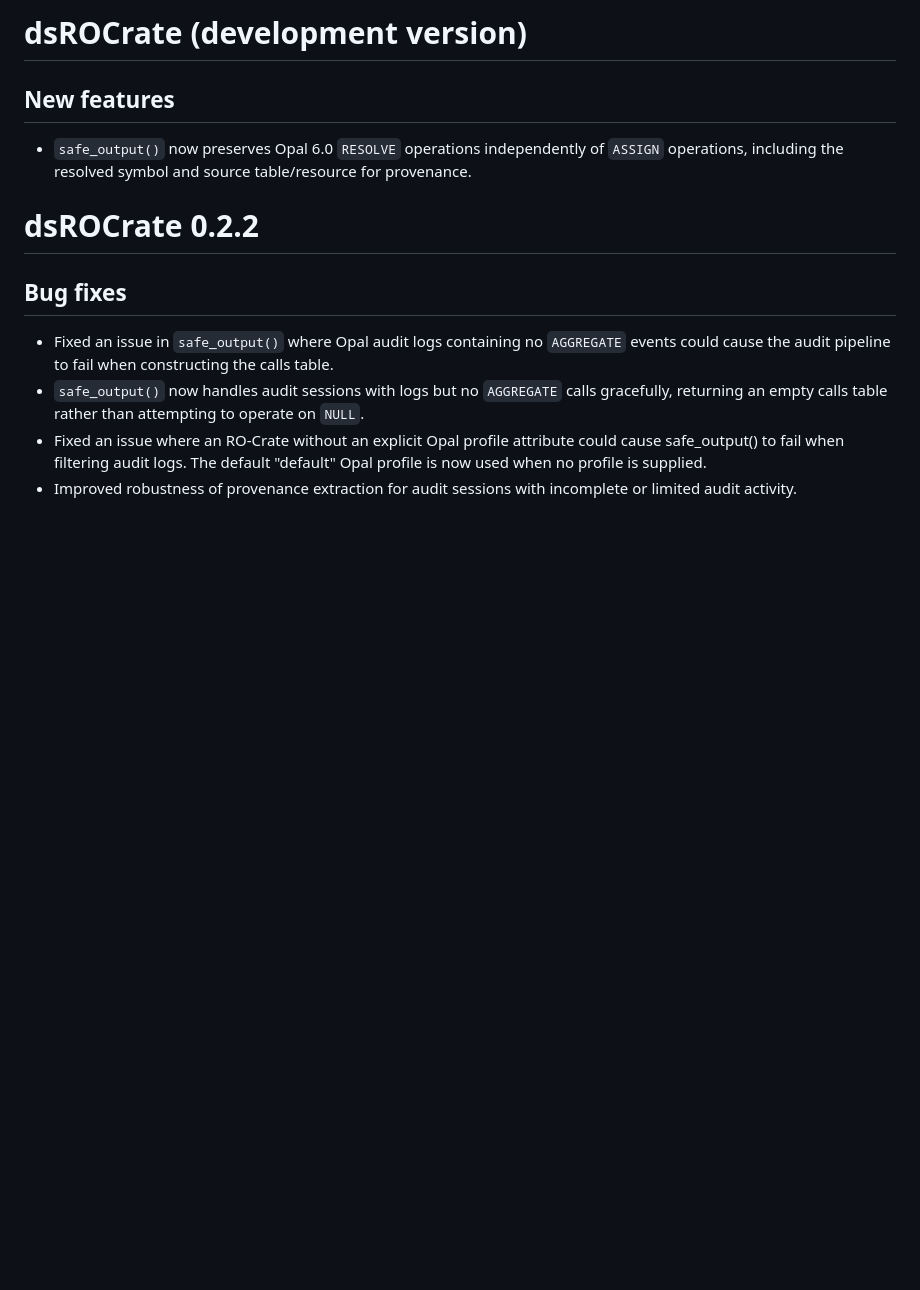
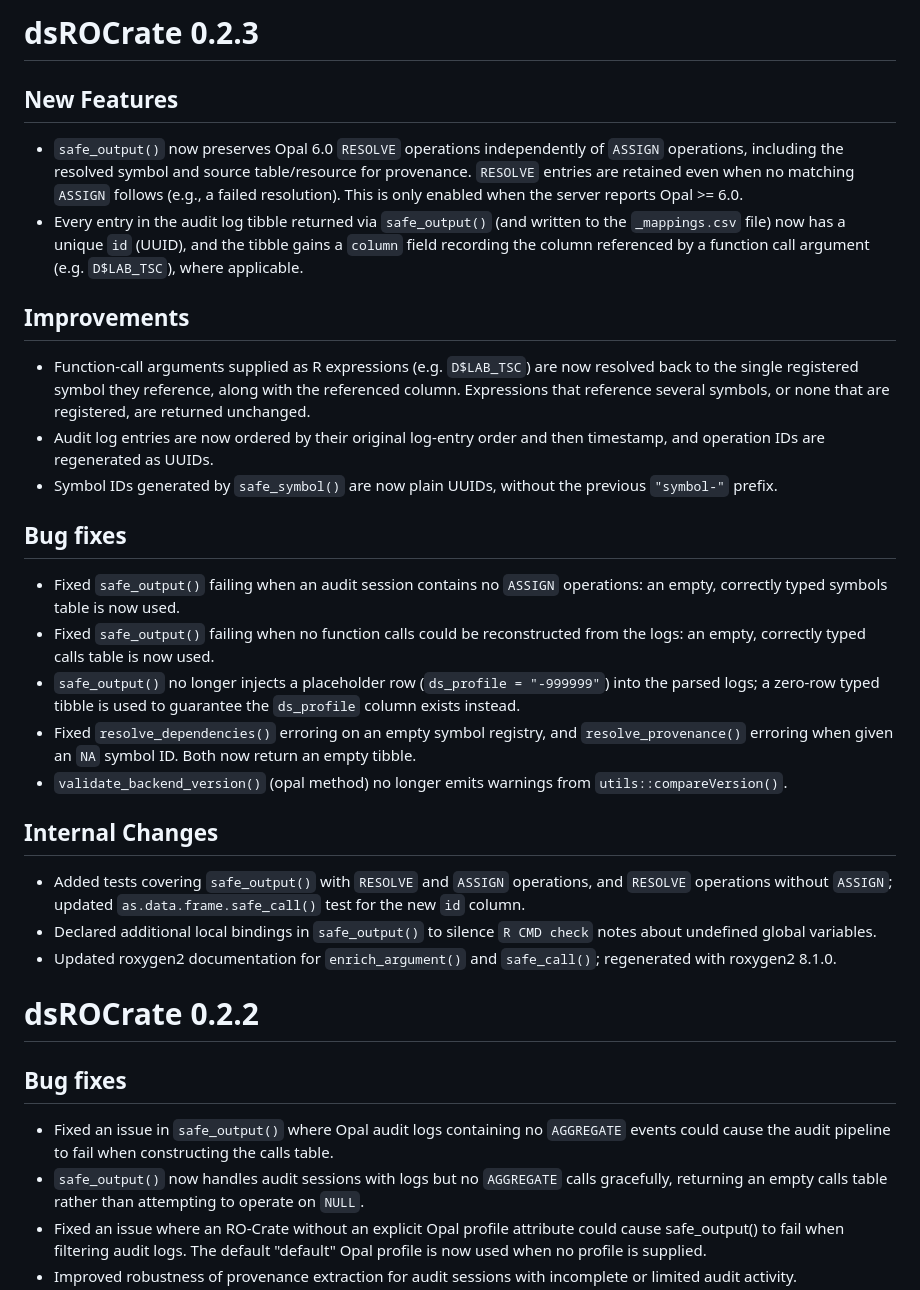
Before and after one commit to FederatedMethods/dsROCrate, a Markdown page: NEWS.md, the part around the change. Rendered like a GitHub page; blank space fills up the shorter version.

Commit message:
Update NEWS for release

```diff
--- a/NEWS.md
+++ b/NEWS.md
@@ -1,8 +1,29 @@
-# dsROCrate (development version)
+# dsROCrate 0.2.3
 
-## New features
+## New Features
 
-* `safe_output()` now preserves Opal 6.0 `RESOLVE` operations independently of `ASSIGN` operations, including the resolved symbol and source table/resource for provenance.
+* `safe_output()` now preserves Opal 6.0 `RESOLVE` operations independently of `ASSIGN` operations, including the resolved symbol and source table/resource for provenance. `RESOLVE` entries are retained even when no matching `ASSIGN` follows (e.g., a failed resolution). This is only enabled when the server reports Opal >= 6.0.
+* Every entry in the audit log tibble returned via `safe_output()` (and written to the `_mappings.csv` file) now has a unique `id` (UUID), and the tibble gains a `column` field recording the column referenced by a function call argument (e.g. `D$LAB_TSC`), where applicable.
+
+## Improvements
+
+* Function-call arguments supplied as R expressions (e.g. `D$LAB_TSC`) are now resolved back to the single registered symbol they reference, along with the referenced column. Expressions that reference several symbols, or none that are registered, are returned unchanged.
+* Audit log entries are now ordered by their original log-entry order and then timestamp, and operation IDs are regenerated as UUIDs.
+* Symbol IDs generated by `safe_symbol()` are now plain UUIDs, without the previous `"symbol-"` prefix.
+
+## Bug fixes
+
+* Fixed `safe_output()` failing when an audit session contains no `ASSIGN` operations: an empty, correctly typed symbols table is now used.
+* Fixed `safe_output()` failing when no function calls could be reconstructed from the logs: an empty, correctly typed calls table is now used.
+* `safe_output()` no longer injects a placeholder row (`ds_profile = "-999999"`) into the parsed logs; a zero-row typed tibble is used to guarantee the `ds_profile` column exists instead.
+* Fixed `resolve_dependencies()` erroring on an empty symbol registry, and `resolve_provenance()` erroring when given an `NA` symbol ID. Both now return an empty tibble.
+* `validate_backend_version()` (opal method) no longer emits warnings from `utils::compareVersion()`.
+
+## Internal Changes
+
+* Added tests covering `safe_output()` with `RESOLVE` and `ASSIGN` operations, and `RESOLVE` operations without `ASSIGN`; updated `as.data.frame.safe_call()` test for the new `id` column.
+* Declared additional local bindings in `safe_output()` to silence `R CMD check` notes about undefined global variables.
+* Updated roxygen2 documentation for `enrich_argument()` and `safe_call()`; regenerated with roxygen2 8.1.0.
 
 # dsROCrate 0.2.2
 
```
